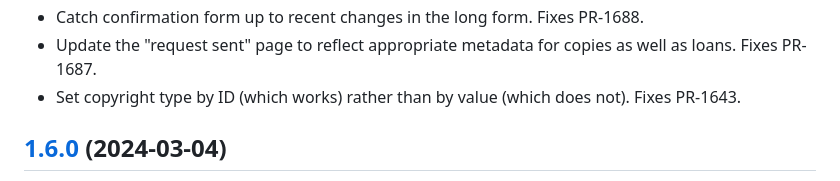
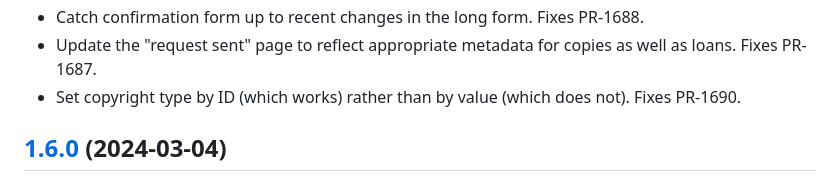
Before and after one commit to openlibraryenvironment/listener-openurl, a Markdown page: CHANGELOG.md, the part around the change. Rendered like a GitHub page.

Commit message:
Fix change-log

```diff
--- a/CHANGELOG.md
+++ b/CHANGELOG.md
@@ -22,7 +22,7 @@
 * If the user starts with the long form, stick with it (do not switch to short form after partial filling). Fixes PR-1686 part 3.
 * Catch confirmation form up to recent changes in the long form. Fixes PR-1688.
 * Update the "request sent" page to reflect appropriate metadata for copies as well as loans. Fixes PR-1687.
-* Set copyright type by ID (which works) rather than by value (which does not). Fixes PR-1643.
+* Set copyright type by ID (which works) rather than by value (which does not). Fixes PR-1690.
 
 ## [1.6.0](https://github.com/openlibraryenvironment/listener-openurl/tree/v1.6.0) (2024-03-04)
 
```
